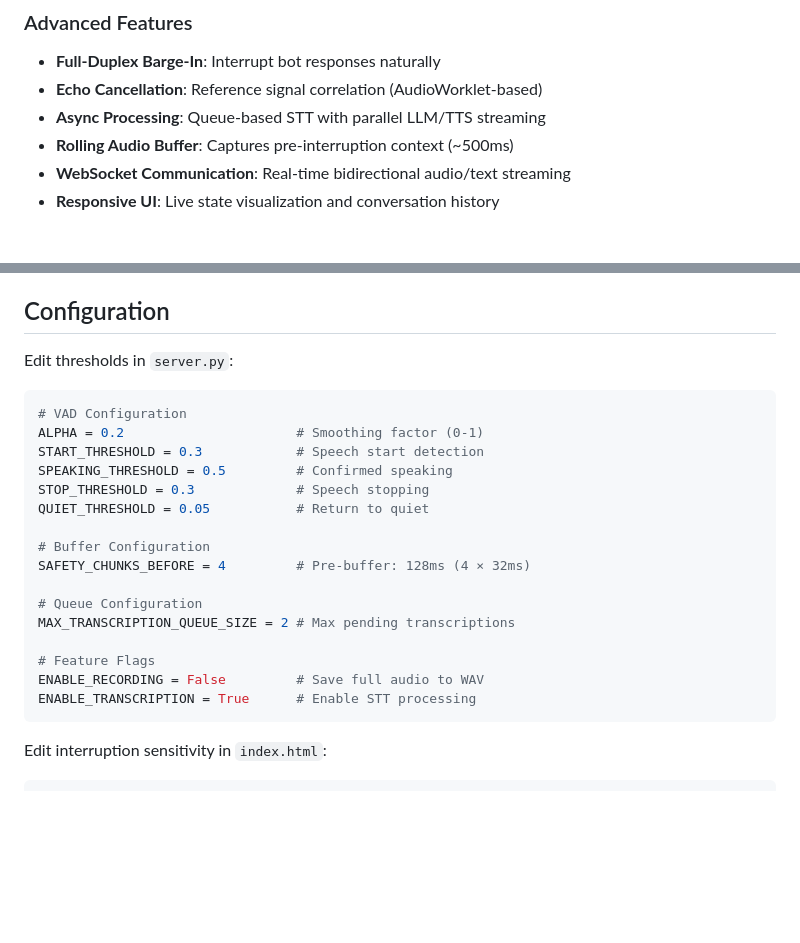
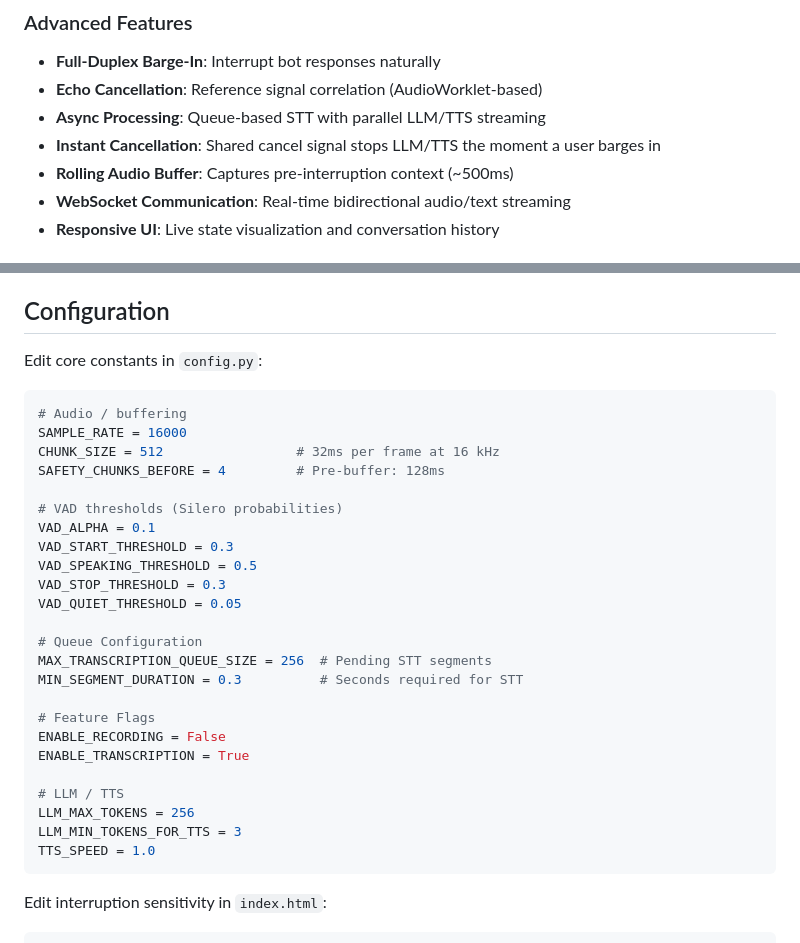
Before and after one commit to shubhdotai/offline-voice-ai, a Markdown page: README.md, 2 parts joined by grey strips. GitHub-like rendering; blank space fills up the shorter version.

````diff
--- a/README.md
+++ b/README.md
@@ -20,6 +20,7 @@ Full-duplex voice assistant with real-time speech detection, transcription, LLM
 - **Full-Duplex Barge-In**: Interrupt bot responses naturally
 - **Echo Cancellation**: Reference signal correlation (AudioWorklet-based)
 - **Async Processing**: Queue-based STT with parallel LLM/TTS streaming
+- **Instant Cancellation**: Shared cancel signal stops LLM/TTS the moment a user barges in
 - **Rolling Audio Buffer**: Captures pre-interruption context (~500ms)
 - **WebSocket Communication**: Real-time bidirectional audio/text streaming
 - **Responsive UI**: Live state visualization and conversation history
@@ -65,25 +66,33 @@ Open `http://localhost:8000` in your browser and click **"Start Listening"**.
 
 ## Configuration
 
-Edit thresholds in `server.py`:
+Edit core constants in `config.py`:
 
 ```python
-# VAD Configuration
-ALPHA = 0.2                      # Smoothing factor (0-1)
-START_THRESHOLD = 0.3            # Speech start detection
-SPEAKING_THRESHOLD = 0.5         # Confirmed speaking
-STOP_THRESHOLD = 0.3             # Speech stopping
-QUIET_THRESHOLD = 0.05           # Return to quiet
+# Audio / buffering
+SAMPLE_RATE = 16000
+CHUNK_SIZE = 512                 # 32ms per frame at 16 kHz
+SAFETY_CHUNKS_BEFORE = 4         # Pre-buffer: 128ms
 
-# Buffer Configuration
-SAFETY_CHUNKS_BEFORE = 4         # Pre-buffer: 128ms (4 × 32ms)
+# VAD thresholds (Silero probabilities)
+VAD_ALPHA = 0.1
+VAD_START_THRESHOLD = 0.3
+VAD_SPEAKING_THRESHOLD = 0.5
+VAD_STOP_THRESHOLD = 0.3
+VAD_QUIET_THRESHOLD = 0.05
 
 # Queue Configuration
-MAX_TRANSCRIPTION_QUEUE_SIZE = 2 # Max pending transcriptions
+MAX_TRANSCRIPTION_QUEUE_SIZE = 256  # Pending STT segments
+MIN_SEGMENT_DURATION = 0.3          # Seconds required for STT
 
 # Feature Flags
-ENABLE_RECORDING = False         # Save full audio to WAV
-ENABLE_TRANSCRIPTION = True      # Enable STT processing
+ENABLE_RECORDING = False
+ENABLE_TRANSCRIPTION = True
+
+# LLM / TTS
+LLM_MAX_TOKENS = 256
+LLM_MIN_TOKENS_FOR_TTS = 3
+TTS_SPEED = 1.0
 ```
 
 Edit interruption sensitivity in `index.html`:
````
Also changed, not shown: docs/TECHNICAL_DEEP_DIVE.md (+78 -62 lines), docs/event-driven-refactor.md (deleted, +0 -218 lines).
